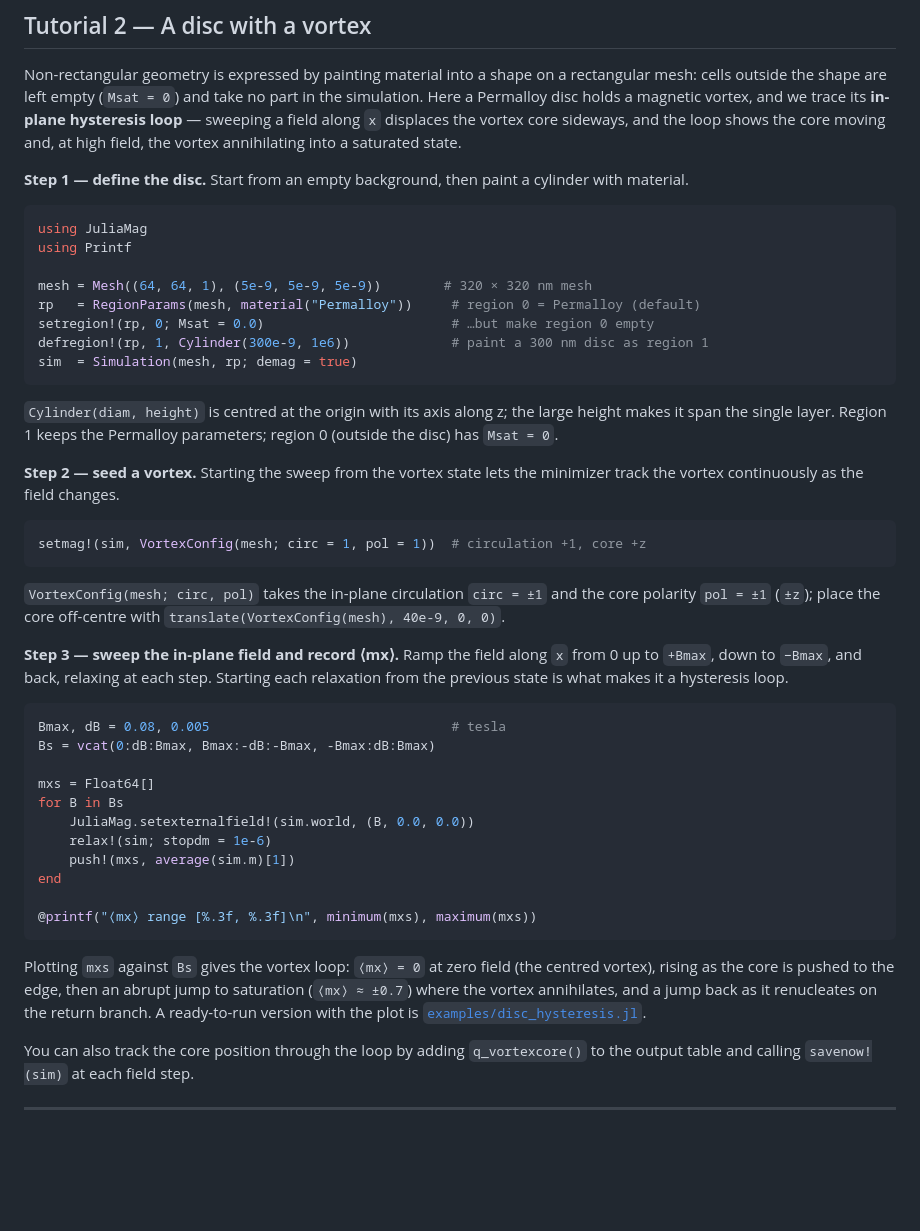
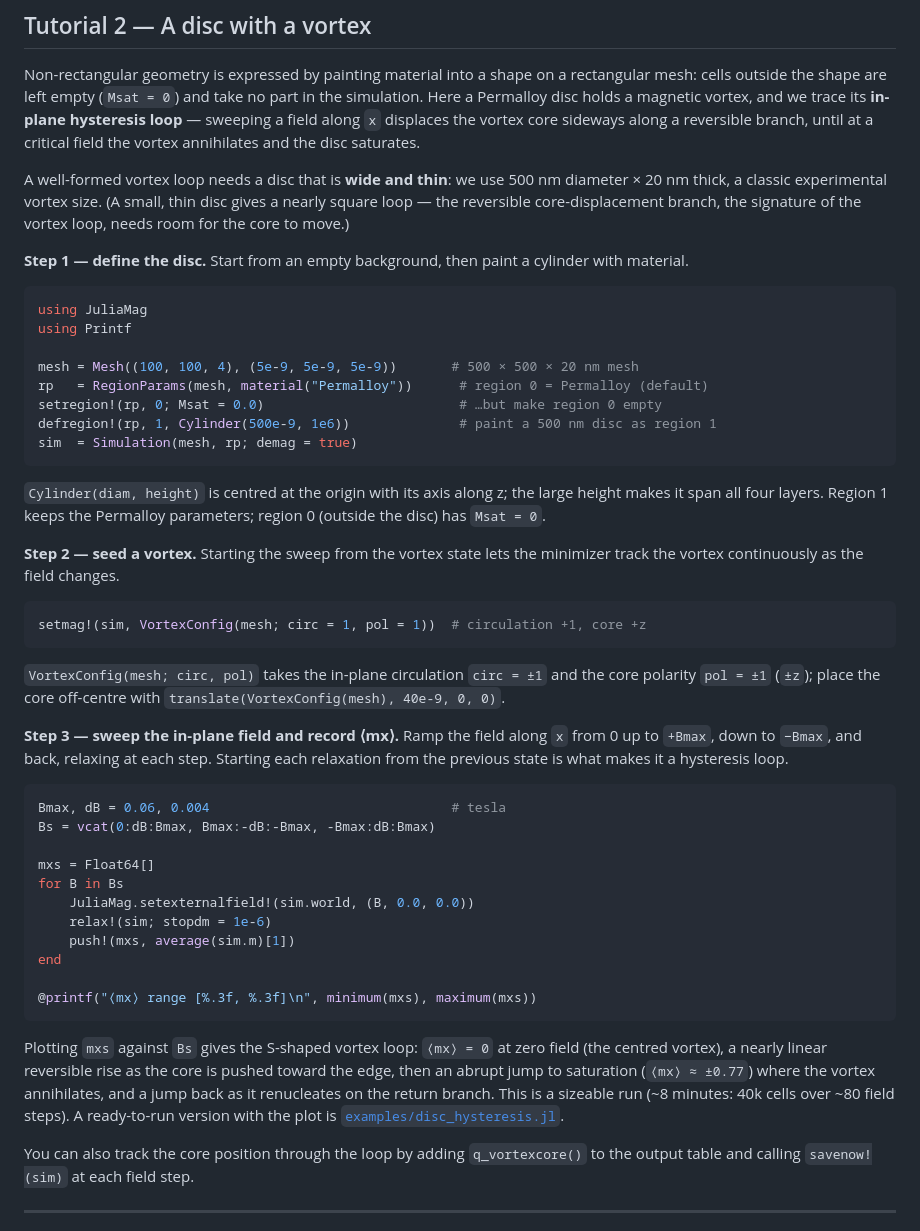
Before and after one commit to rlnovak/juliamag, a Markdown page: docs/manual.md, the part around the change. Drawn GitHub-style; blank space fills up the shorter version.

Commit message:
Enlarge the disc to 500 nm x 20 nm for a proper vortex hysteresis loop
The user correctly spotted that the previous disc (300 nm diameter x 5 nm thick)
gave a nearly square loop, not a vortex loop. A well-formed vortex hysteresis
loop needs a wide, thin disc so the core has room to move reversibly. Changed the
example and manual Tutorial 2 to 500 nm diameter x 20 nm thick (mesh 100x100x4),
a classic experimental vortex size.

The result is the canonical S-shaped vortex loop: a nearly linear reversible
branch as the in-plane field displaces the core, an abrupt jump to saturation
(<mx> ~ 0.77) at annihilation near +55 mT, and renucleation on the return branch
— verified end to end (~8 min, 78 field points, <mx> range [-0.77, 0.77], final
core displaced to the disc edge). examples/disc_hysteresis.png regenerated.

Co-Authored-By: Claude Opus 4.8 <noreply@anthropic.com>

````diff
--- a/docs/manual.md
+++ b/docs/manual.md
@@ -145,8 +145,13 @@ Non-rectangular geometry is expressed by painting material into a shape on a
 rectangular mesh: cells outside the shape are left empty (`Msat = 0`) and take no
 part in the simulation. Here a Permalloy disc holds a magnetic vortex, and we
 trace its **in-plane hysteresis loop** — sweeping a field along `x` displaces the
-vortex core sideways, and the loop shows the core moving and, at high field, the
-vortex annihilating into a saturated state.
+vortex core sideways along a reversible branch, until at a critical field the
+vortex annihilates and the disc saturates.
+
+A well-formed vortex loop needs a disc that is **wide and thin**: we use 500 nm
+diameter × 20 nm thick, a classic experimental vortex size. (A small, thin disc
+gives a nearly square loop — the reversible core-displacement branch, the
+signature of the vortex loop, needs room for the core to move.)
 
 **Step 1 — define the disc.** Start from an empty background, then paint a
 cylinder with material.
@@ -155,15 +160,15 @@ cylinder with material.
 using JuliaMag
 using Printf
 
-mesh = Mesh((64, 64, 1), (5e-9, 5e-9, 5e-9))        # 320 × 320 nm mesh
-rp   = RegionParams(mesh, material("Permalloy"))     # region 0 = Permalloy (default)
-setregion!(rp, 0; Msat = 0.0)                        # …but make region 0 empty
-defregion!(rp, 1, Cylinder(300e-9, 1e6))             # paint a 300 nm disc as region 1
+mesh = Mesh((100, 100, 4), (5e-9, 5e-9, 5e-9))       # 500 × 500 × 20 nm mesh
+rp   = RegionParams(mesh, material("Permalloy"))      # region 0 = Permalloy (default)
+setregion!(rp, 0; Msat = 0.0)                         # …but make region 0 empty
+defregion!(rp, 1, Cylinder(500e-9, 1e6))              # paint a 500 nm disc as region 1
 sim  = Simulation(mesh, rp; demag = true)
 ```
 
 `Cylinder(diam, height)` is centred at the origin with its axis along z; the
-large height makes it span the single layer. Region 1 keeps the Permalloy
+large height makes it span all four layers. Region 1 keeps the Permalloy
 parameters; region 0 (outside the disc) has `Msat = 0`.
 
 **Step 2 — seed a vortex.** Starting the sweep from the vortex state lets the
@@ -182,7 +187,7 @@ from 0 up to `+Bmax`, down to `−Bmax`, and back, relaxing at each step. Starti
 each relaxation from the previous state is what makes it a hysteresis loop.
 
 ```julia
-Bmax, dB = 0.08, 0.005                               # tesla
+Bmax, dB = 0.06, 0.004                               # tesla
 Bs = vcat(0:dB:Bmax, Bmax:-dB:-Bmax, -Bmax:dB:Bmax)
 
 mxs = Float64[]
@@ -195,10 +200,12 @@ end
 @printf("⟨mx⟩ range [%.3f, %.3f]\n", minimum(mxs), maximum(mxs))
 ```
 
-Plotting `mxs` against `Bs` gives the vortex loop: `⟨mx⟩ = 0` at zero field (the
-centred vortex), rising as the core is pushed to the edge, then an abrupt jump to
-saturation (`⟨mx⟩ ≈ ±0.7`) where the vortex annihilates, and a jump back as it
-renucleates on the return branch. A ready-to-run version with the plot is
+Plotting `mxs` against `Bs` gives the S-shaped vortex loop: `⟨mx⟩ = 0` at zero
+field (the centred vortex), a nearly linear reversible rise as the core is pushed
+toward the edge, then an abrupt jump to saturation (`⟨mx⟩ ≈ ±0.77`) where the
+vortex annihilates, and a jump back as it renucleates on the return branch. This
+is a sizeable run (~8 minutes: 40k cells over ~80 field steps). A ready-to-run
+version with the plot is
 [`examples/disc_hysteresis.jl`](../examples/disc_hysteresis.jl).
 
 You can also track the core position through the loop by adding `q_vortexcore()`
````
Also changed, not shown: examples/disc_hysteresis.png, 1 other file.
